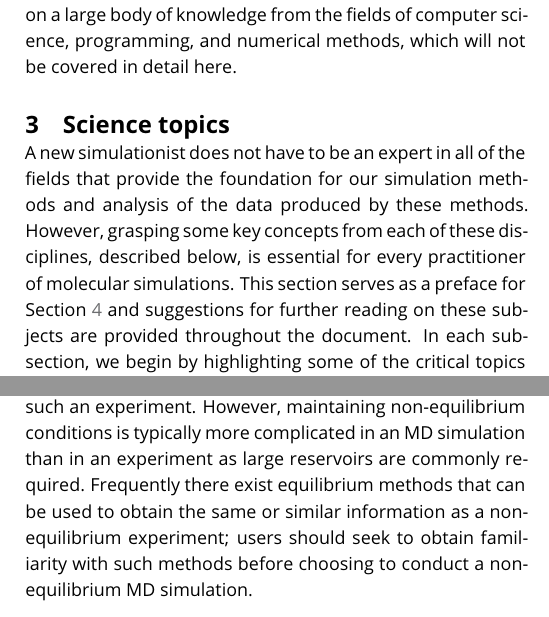
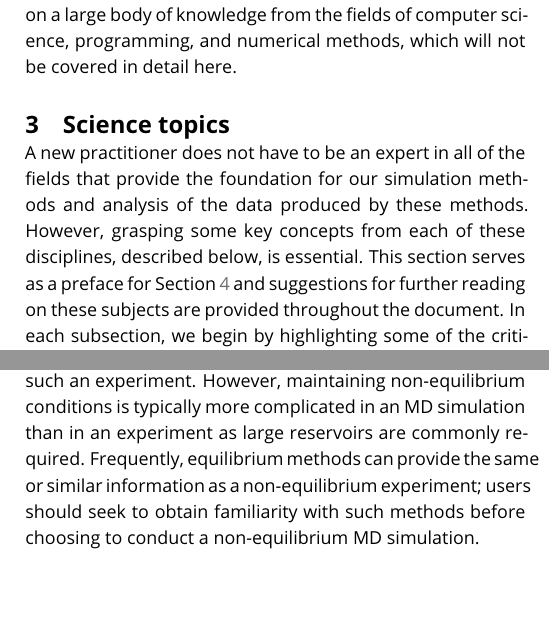
Before and after one commit to MobleyLab/basic_simulation_training, a LaTeX document (paper/basic_training.tex): two parts of the columns of pages 3 and 6 of 27, joined at a grey line, cut so that both start at the same text. Compiled offline with pdfLaTeX.

Commit message:
Remove redundant words; rephrase material on methods which exist

```diff
--- a/paper/basic_training.tex
+++ b/paper/basic_training.tex
@@ -154,8 +154,9 @@ Modern implementations of classical simulations also rely on a large body of kno
 
 \section{Science topics}
 \label{sec:science}
-A new simulationist does not have to be an expert in all of the fields that provide the foundation for our simulation methods and analysis of the data produced by these methods.
-However, grasping some key concepts from each of these disciplines, described below, is essential for every practitioner of molecular simulations. This section serves as a preface for Section~\ref{sec:basics} and suggestions for further reading on these subjects are provided throughout the document.
+A new practitioner does not have to be an expert in all of the fields that provide the foundation for our simulation methods and analysis of the data produced by these methods.
+However, grasping some key concepts from each of these disciplines, described below, is essential.
+This section serves as a preface for Section~\ref{sec:basics} and suggestions for further reading on these subjects are provided throughout the document.
 In each subsection, we begin by highlighting some of the critical topics from the corresponding area, then describe what these are and why they are important to molecular simulations.
 
 \subsection{Classical mechanics}
@@ -313,7 +314,7 @@ Non-equilibrium molecular concepts pertinent to cell biology have been discussed
 Notably, many experiments are conducted at non-equilibrium conditions; for example, membrane diffusion coefficients are commonly measured by setting up a concentration gradient across the membrane and measuring the flux.
 It can be tempting to the beginner to setup an MD simulation in the same manner as such an experiment.
 However, maintaining non-equilibrium conditions is typically more complicated in an MD simulation than in an experiment as large reservoirs are commonly required.
-Frequently there exist equilibrium methods that can be used to obtain the same or similar information as a non-equilibrium experiment; users should seek to obtain familiarity with such methods before choosing to conduct a non-equilibrium MD simulation.
+Frequently, equilibrium methods can provide the same or similar information as a non-equilibrium experiment; users should seek to obtain familiarity with such methods before choosing to conduct a non-equilibrium MD simulation.
 
 
 \subsubsection{Books}
```
